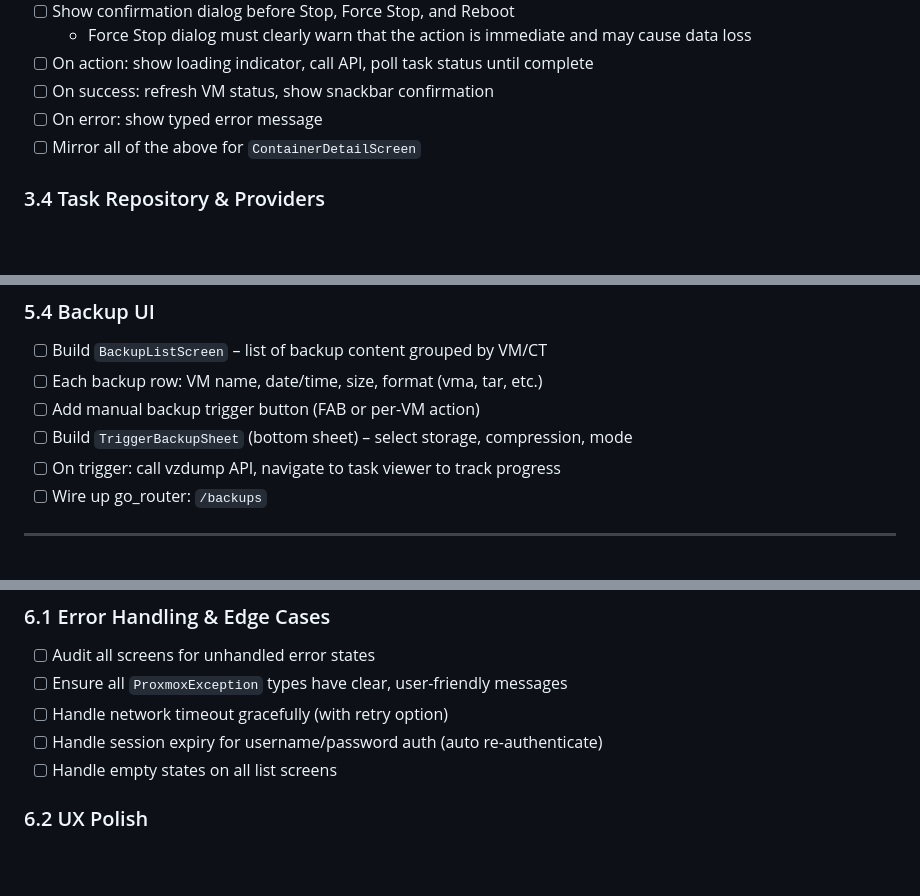
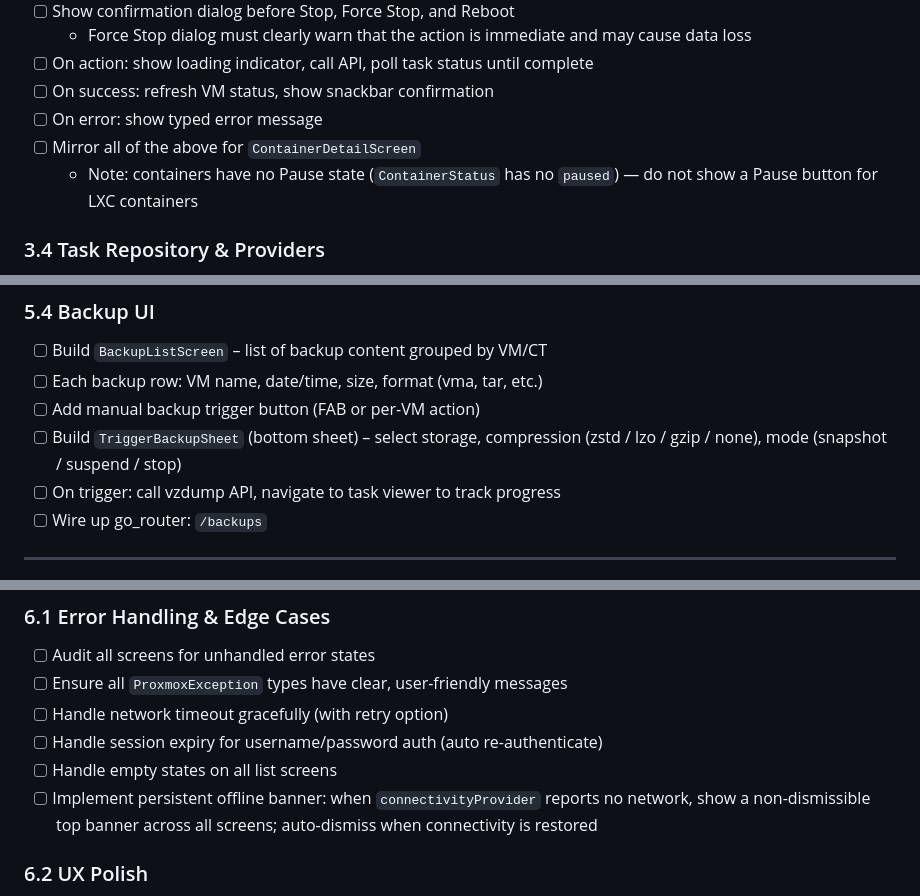
Before and after one commit to mdg-labs/proxdroid, a Markdown page: docs/ProxDroid_Roadmap.md, 3 parts joined by grey strips. GitHub-like rendering; blank space fills up the shorter version.

```diff
--- a/docs/ProxDroid_Roadmap.md
+++ b/docs/ProxDroid_Roadmap.md
@@ -216,6 +221,7 @@
 - [ ] On success: refresh VM status, show snackbar confirmation
 - [ ] On error: show typed error message
 - [ ] Mirror all of the above for `ContainerDetailScreen`
+  - Note: containers have no Pause state (`ContainerStatus` has no `paused`) — do not show a Pause button for LXC containers
 
 ### 3.4 Task Repository & Providers
 - [ ] Implement `TaskRepository` with:
@@ -293,7 +299,7 @@
 - [ ] Build `BackupListScreen` – list of backup content grouped by VM/CT
 - [ ] Each backup row: VM name, date/time, size, format (vma, tar, etc.)
 - [ ] Add manual backup trigger button (FAB or per-VM action)
-- [ ] Build `TriggerBackupSheet` (bottom sheet) – select storage, compression, mode
+- [ ] Build `TriggerBackupSheet` (bottom sheet) – select storage, compression (zstd / lzo / gzip / none), mode (snapshot / suspend / stop)
 - [ ] On trigger: call vzdump API, navigate to task viewer to track progress
 - [ ] Wire up go_router: `/backups`
 
@@ -309,6 +315,7 @@
 - [ ] Handle network timeout gracefully (with retry option)
 - [ ] Handle session expiry for username/password auth (auto re-authenticate)
 - [ ] Handle empty states on all list screens
+- [ ] Implement persistent offline banner: when `connectivityProvider` reports no network, show a non-dismissible top banner across all screens; auto-dismiss when connectivity is restored
 
 ### 6.2 UX Polish
 - [ ] Add smooth page transitions (go_router transitions)
```
Also changed, not shown: other parts of docs/ProxDroid_Roadmap.md (+15 -8 lines), docs/ProxDroid_Architecture.md (+15 -8 lines), docs/ProxDroid_MVP_PRD.md (+3 -2 lines).
